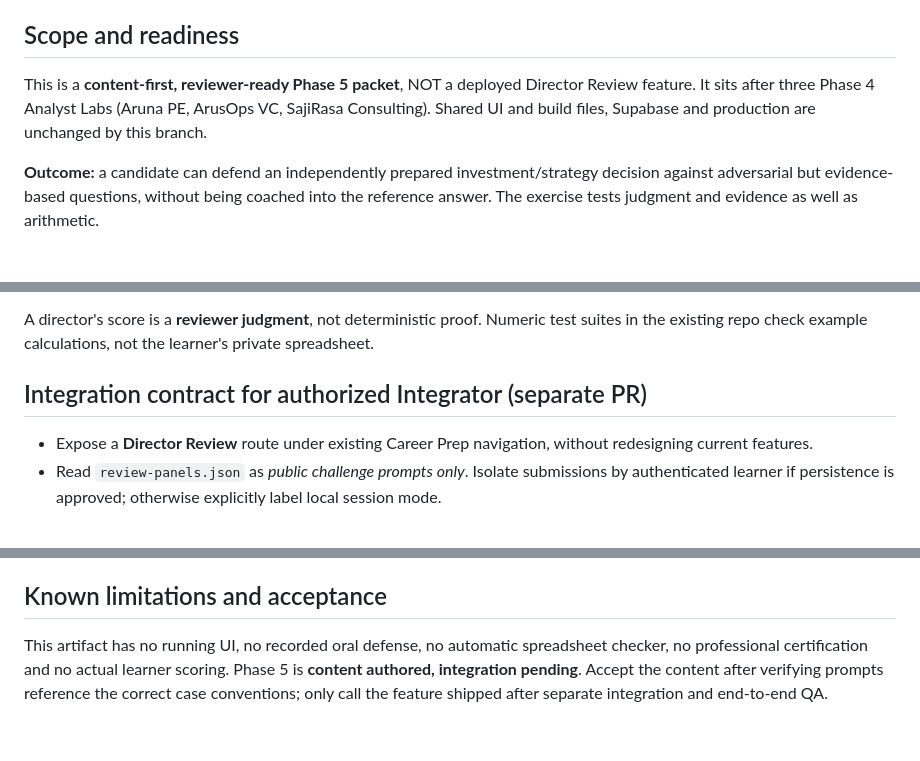
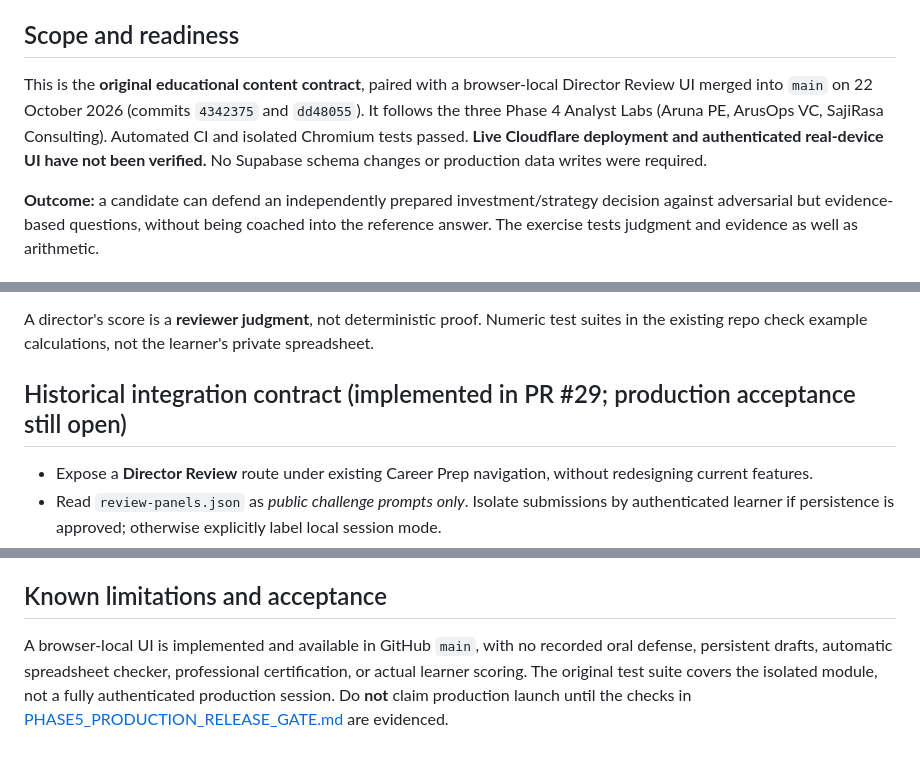
Before and after one commit to ReyKylo/SELF, a Markdown page: docs/career-prep/PHASE5_DIRECTOR_REVIEW.md, 3 parts joined by grey strips. GitHub-like rendering.

Commit message:
docs(career): correct historical Phase 5 integration status and release caveats

```diff
--- a/docs/career-prep/PHASE5_DIRECTOR_REVIEW.md
+++ b/docs/career-prep/PHASE5_DIRECTOR_REVIEW.md
@@ -2,7 +2,7 @@
 **SIMULATED / ORIGINAL SELF LEARNING CONTENT · 2026-10-22**
 
 ## Scope and readiness
-This is a **content-first, reviewer-ready Phase 5 packet**, NOT a deployed Director Review feature. It sits after three Phase 4 Analyst Labs (Aruna PE, ArusOps VC, SajiRasa Consulting). Shared UI and build files, Supabase and production are unchanged by this branch.
+This is the **original educational content contract**, paired with a browser-local Director Review UI merged into `main` on 22 October 2026 (commits `4342375` and `dd48055`). It follows the three Phase 4 Analyst Labs (Aruna PE, ArusOps VC, SajiRasa Consulting). Automated CI and isolated Chromium tests passed. **Live Cloudflare deployment and authenticated real-device UI have not been verified.** No Supabase schema changes or production data writes were required.
 
 **Outcome:** a candidate can defend an independently prepared investment/strategy decision against adversarial but evidence-based questions, without being coached into the reference answer. The exercise tests judgment and evidence as well as arithmetic.
 
@@ -42,7 +42,7 @@ Feedback should quote the relevant *learner's own* statement and explain what is
 
 A director's score is a **reviewer judgment**, not deterministic proof. Numeric test suites in the existing repo check example calculations, not the learner's private spreadsheet.
 
-## Integration contract for authorized Integrator (separate PR)
+## Historical integration contract (implemented in PR #29; production acceptance still open)
 - Expose a **Director Review** route under existing Career Prep navigation, without redesigning current features.
 - Read `review-panels.json` as *public challenge prompts only*. Isolate submissions by authenticated learner if persistence is approved; otherwise explicitly label local session mode.
 - Collect frozen original response before showing challenge 2; track answered/unanswered prompts. Never auto-mark vague free text as correct.
@@ -51,4 +51,4 @@ A director's score is a **reviewer judgment**, not deterministic proof. Numeric
 - Integration and deploy require their own reviewed authorizations; this worker changes neither shared app files nor Supabase.
 
 ## Known limitations and acceptance
-This artifact has no running UI, no recorded oral defense, no automatic spreadsheet checker, no professional certification and no actual learner scoring. Phase 5 is **content authored, integration pending**. Accept the content after verifying prompts reference the correct case conventions; only call the feature shipped after separate integration and end-to-end QA.
+A browser-local UI is implemented and available in GitHub `main`, with no recorded oral defense, persistent drafts, automatic spreadsheet checker, professional certification, or actual learner scoring. The original test suite covers the isolated module, not a fully authenticated production session. Do **not** claim production launch until the checks in [PHASE5_PRODUCTION_RELEASE_GATE.md](./PHASE5_PRODUCTION_RELEASE_GATE.md) are evidenced.
```
